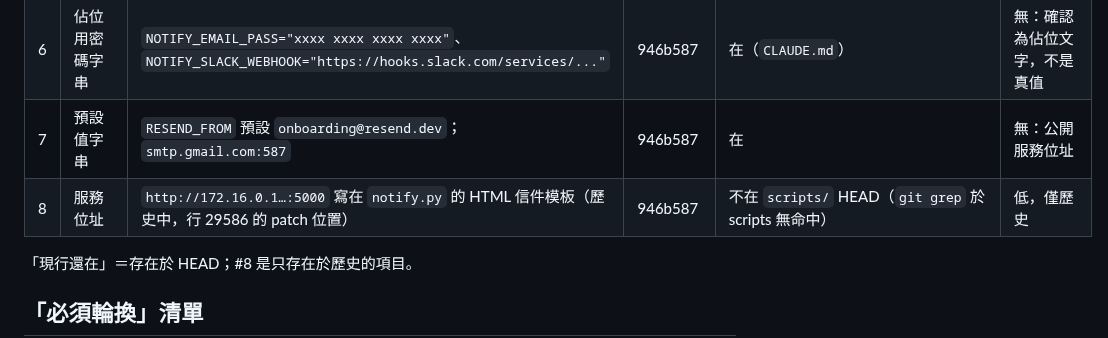
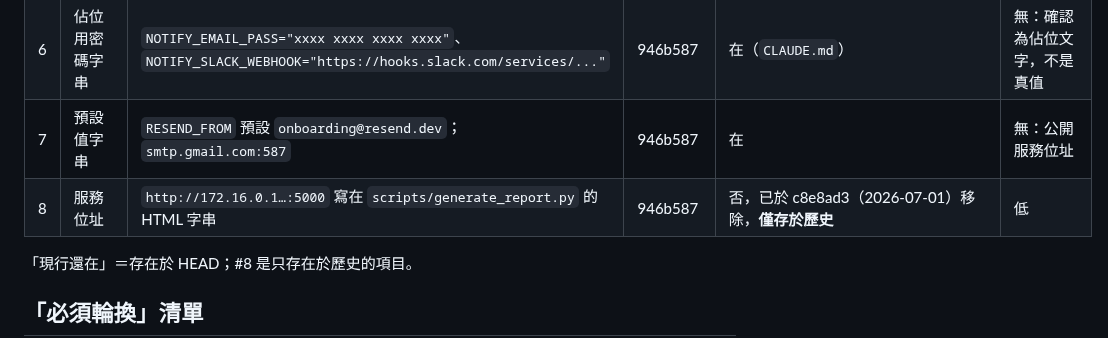
Before and after one commit to choukaihsuan/circRNA_agent, a Markdown page: audit/secret_scan_20261008.md, the part around the change. GitHub-like rendering.

Commit message:
audit: correct location of item 8 in secret scan report
Co-Authored-By: Claude Sonnet 5.5 <noreply@anthropic.com>
Claude-Session: https://claude.ai/code/session_01GSiW9obkEJ6pY4aG82sSyh

```diff
--- a/audit/secret_scan_20261008.md
+++ b/audit/secret_scan_20261008.md
@@ -29,7 +29,7 @@
 | 5 | 個人 email | `chou.k…@gmail.com`（`NOTIFY_EMAIL_TO` 範例、git author）| 946b587 | 在 | 低：作者 email 本來就在 commit metadata（50 個 commit）|
 | 6 | 佔位用密碼字串 | `NOTIFY_EMAIL_PASS="xxxx xxxx xxxx xxxx"`、`NOTIFY_SLACK_WEBHOOK="https://hooks.slack.com/services/..."` | 946b587 | 在（`CLAUDE.md`）| 無：確認為佔位文字，不是真值 |
 | 7 | 預設值字串 | `RESEND_FROM` 預設 `onboarding@resend.dev`；`smtp.gmail.com:587` | 946b587 | 在 | 無：公開服務位址 |
-| 8 | 服務位址 | `http://172.16.0.1…:5000` 寫在 `notify.py` 的 HTML 信件模板（歷史中，行 29586 的 patch 位置）| 946b587 | 不在 `scripts/` HEAD（`git grep` 於 scripts 無命中）| 低，僅歷史 |
+| 8 | 服務位址 | `http://172.16.0.1…:5000` 寫在 `scripts/generate_report.py` 的 HTML 字串 | 946b587 | 否，已於 c8e8ad3（2026-07-01）移除，**僅存於歷史** | 低 |
 
 「現行還在」＝存在於 HEAD；#8 是只存在於歷史的項目。
 
```
